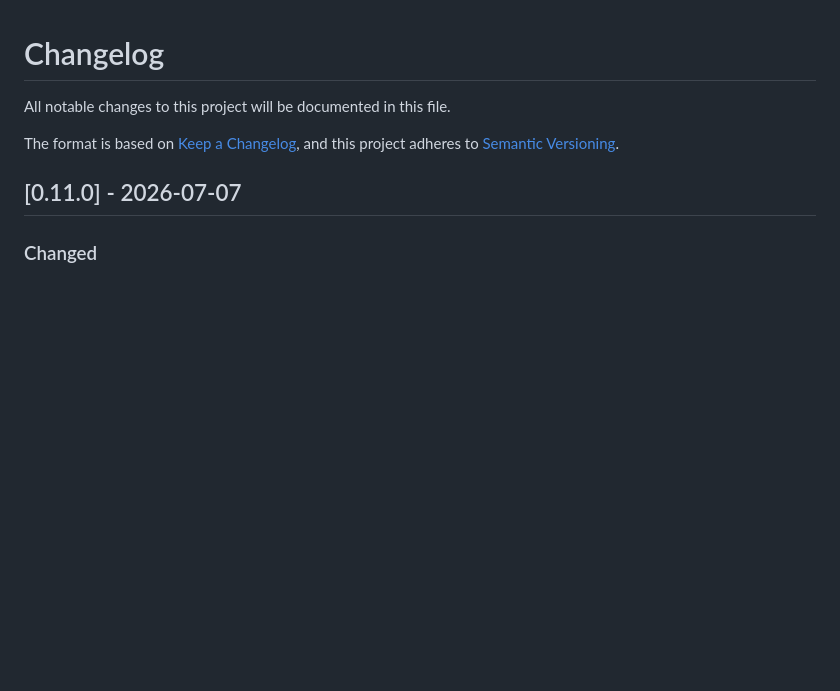
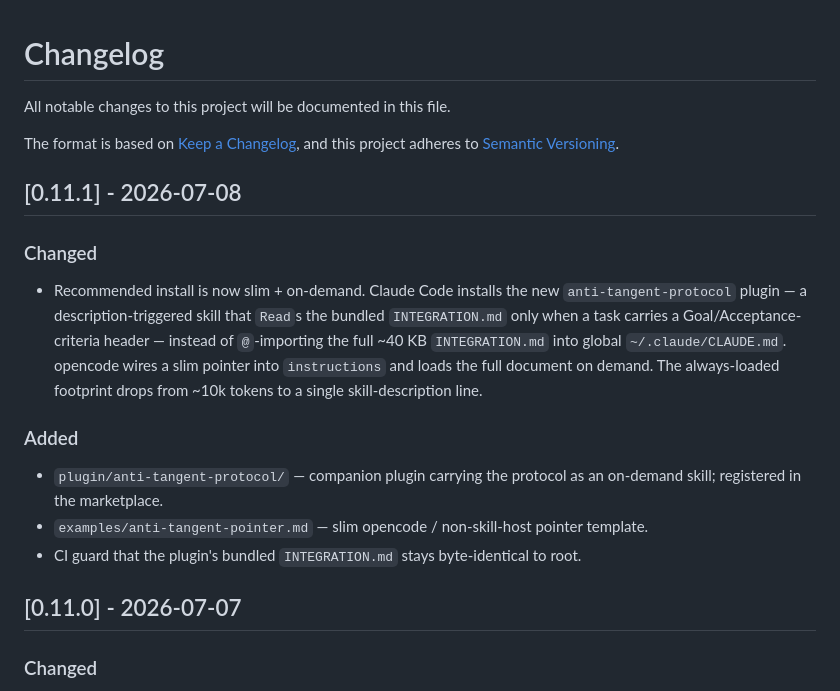
Before and after one commit to patiently/anti-tangent-mcp, a Markdown page: CHANGELOG.md, the part around the change. GitHub-like rendering; blank space fills up the shorter version.

Commit message:
docs: INTEGRATION.md editing invariants + CHANGELOG 0.11.1

```diff
--- a/CHANGELOG.md
+++ b/CHANGELOG.md
@@ -4,6 +4,25 @@ All notable changes to this project will be documented in this file.
 
 The format is based on [Keep a Changelog](https://keepachangelog.com/en/1.0.0/),
 and this project adheres to [Semantic Versioning](https://semver.org/spec/v2.0.0.html).
+
+## [0.11.1] - 2026-07-08
+
+### Changed
+- Recommended install is now slim + on-demand. Claude Code installs the new
+  `anti-tangent-protocol` plugin — a description-triggered skill that `Read`s the
+  bundled `INTEGRATION.md` only when a task carries a Goal/Acceptance-criteria
+  header — instead of `@`-importing the full ~40 KB `INTEGRATION.md` into global
+  `~/.claude/CLAUDE.md`. opencode wires a slim pointer into `instructions` and
+  loads the full document on demand. The always-loaded footprint drops from
+  ~10k tokens to a single skill-description line.
+
+### Added
+- `plugin/anti-tangent-protocol/` — companion plugin carrying the protocol as an
+  on-demand skill; registered in the marketplace.
+- `examples/anti-tangent-pointer.md` — slim opencode / non-skill-host pointer
+  template.
+- CI guard that the plugin's bundled `INTEGRATION.md` stays byte-identical to
+  root.
 
 ## [0.11.0] - 2026-07-07
 
```
Also changed, not shown: CLAUDE.md (+16 -0 lines).
